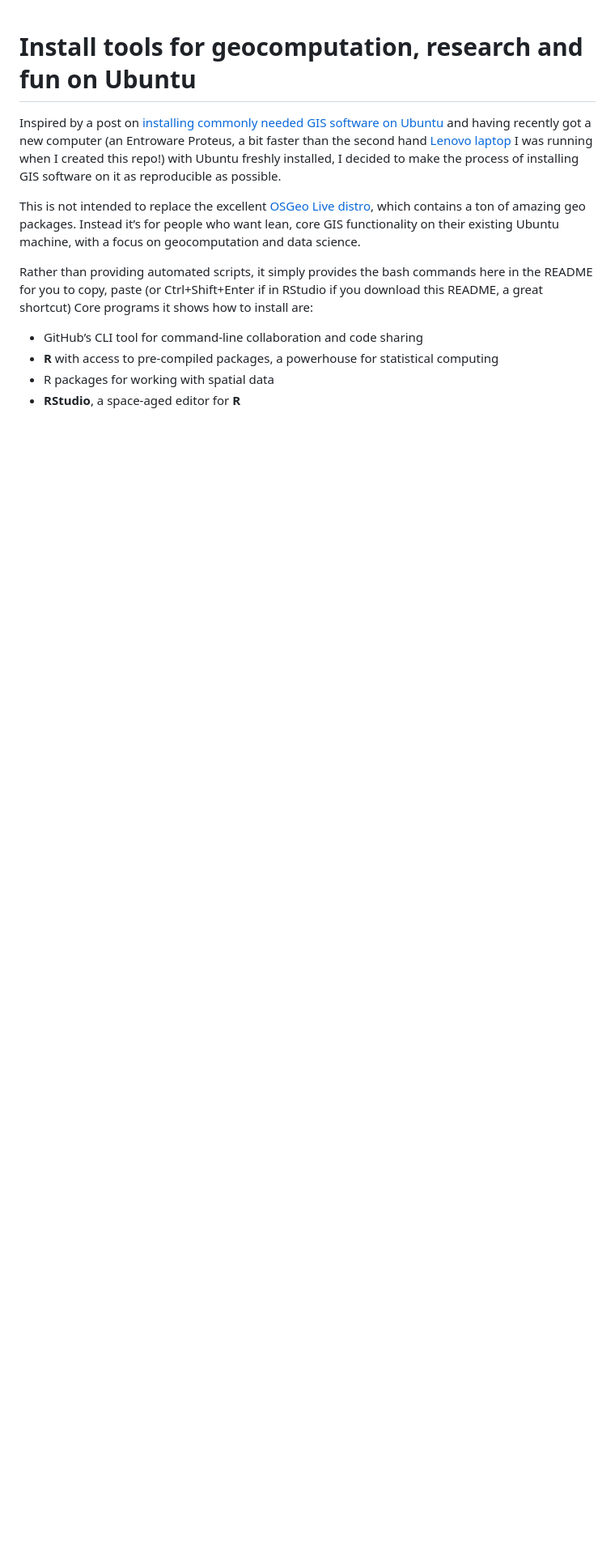
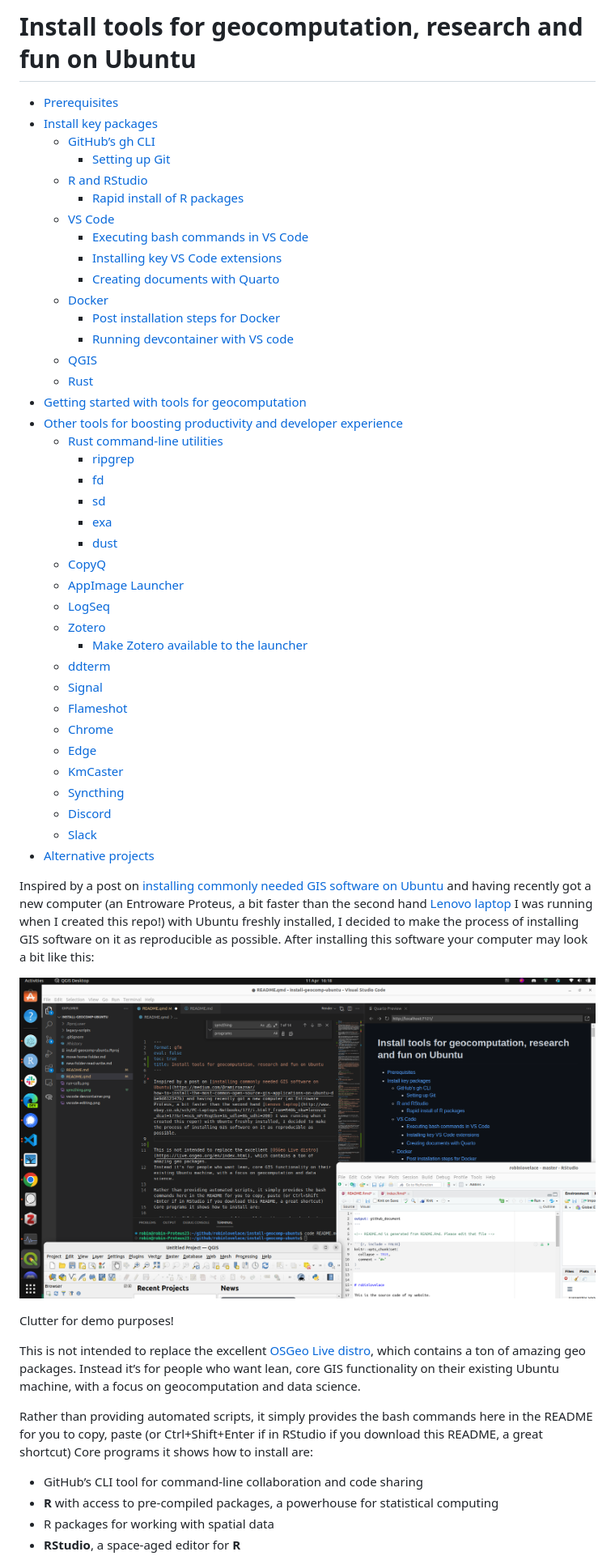
Before and after one commit to Robinlovelace/install-geocomp-ubuntu, a Markdown page: README.md, the part around one of its changes. Shown at 81% size. Drawn GitHub-style; pictures changed too: vscode-qgis-editing.png (added); blank space fills up the shorter version.

```diff
--- a/README.md
+++ b/README.md
@@ -1,5 +1,50 @@
+# Install tools for geocomputation, research and fun on Ubuntu
 
-# Install tools for geocomputation, research and fun on Ubuntu
+- [Prerequisites](#prerequisites)
+- [Install key packages](#install-key-packages)
+  - [GitHub’s gh CLI](#githubs-gh-cli)
+    - [Setting up Git](#setting-up-git)
+  - [R and RStudio](#r-and-rstudio)
+    - [Rapid install of R packages](#rapid-install-of-r-packages)
+  - [VS Code](#vs-code)
+    - [Executing bash commands in VS
+      Code](#executing-bash-commands-in-vs-code)
+    - [Installing key VS Code
+      extensions](#installing-key-vs-code-extensions)
+    - [Creating documents with Quarto](#creating-documents-with-quarto)
+  - [Docker](#docker)
+    - [Post installation steps for
+      Docker](#post-installation-steps-for-docker)
+    - [Running devcontainer with VS
+      code](#running-devcontainer-with-vs-code)
+  - [QGIS](#qgis)
+  - [Rust](#rust)
+- [Getting started with tools for
+  geocomputation](#getting-started-with-tools-for-geocomputation)
+- [Other tools for boosting productivity and developer
+  experience](#other-tools-for-boosting-productivity-and-developer-experience)
+  - [Rust command-line utilities](#rust-command-line-utilities)
+    - [ripgrep](#ripgrep)
+    - [fd](#fd)
+    - [sd](#sd)
+    - [exa](#exa)
+    - [dust](#dust)
+  - [CopyQ](#copyq)
+  - [AppImage Launcher](#appimage-launcher)
+  - [LogSeq](#logseq)
+  - [Zotero](#zotero)
+    - [Make Zotero available to the
+      launcher](#make-zotero-available-to-the-launcher)
+  - [ddterm](#ddterm)
+  - [Signal](#signal)
+  - [Flameshot](#flameshot)
+  - [Chrome](#chrome)
+  - [Edge](#edge)
+  - [KmCaster](#kmcaster)
+  - [Syncthing](#syncthing)
+  - [Discord](#discord)
+  - [Slack](#slack)
+- [Alternative projects](#alternative-projects)
 
 Inspired by a post on [installing commonly needed GIS software on
 Ubuntu](https://medium.com/@ramiroaznar/how-to-install-the-most-common-open-source-gis-applications-on-ubuntu-dbe9d612347b)
@@ -8,7 +53,12 @@ faster than the second hand [Lenovo
 laptop](http://www.ebay.co.uk/sch/PC-Laptops-Netbooks/177/i.html?_from=R40&_nkw=lenovo&_dcat=177&rt=nc&_mPrRngCbx=1&_udlo=0&_udhi=200)
 I was running when I created this repo!) with Ubuntu freshly installed,
 I decided to make the process of installing GIS software on it as
-reproducible as possible.
+reproducible as possible. After installing this software your computer
+may look a bit like this:
+
+![](vscode-qgis-editing.png)
+
+Clutter for demo purposes!
 
 This is not intended to replace the excellent [OSGeo Live
 distro](https://live.osgeo.org/en/index.html), which contains a ton of
```
Also changed, not shown: other parts of README.md (+161 -2 lines), syncthing.png (added), vscode-editing.png (added), 1 other file.
